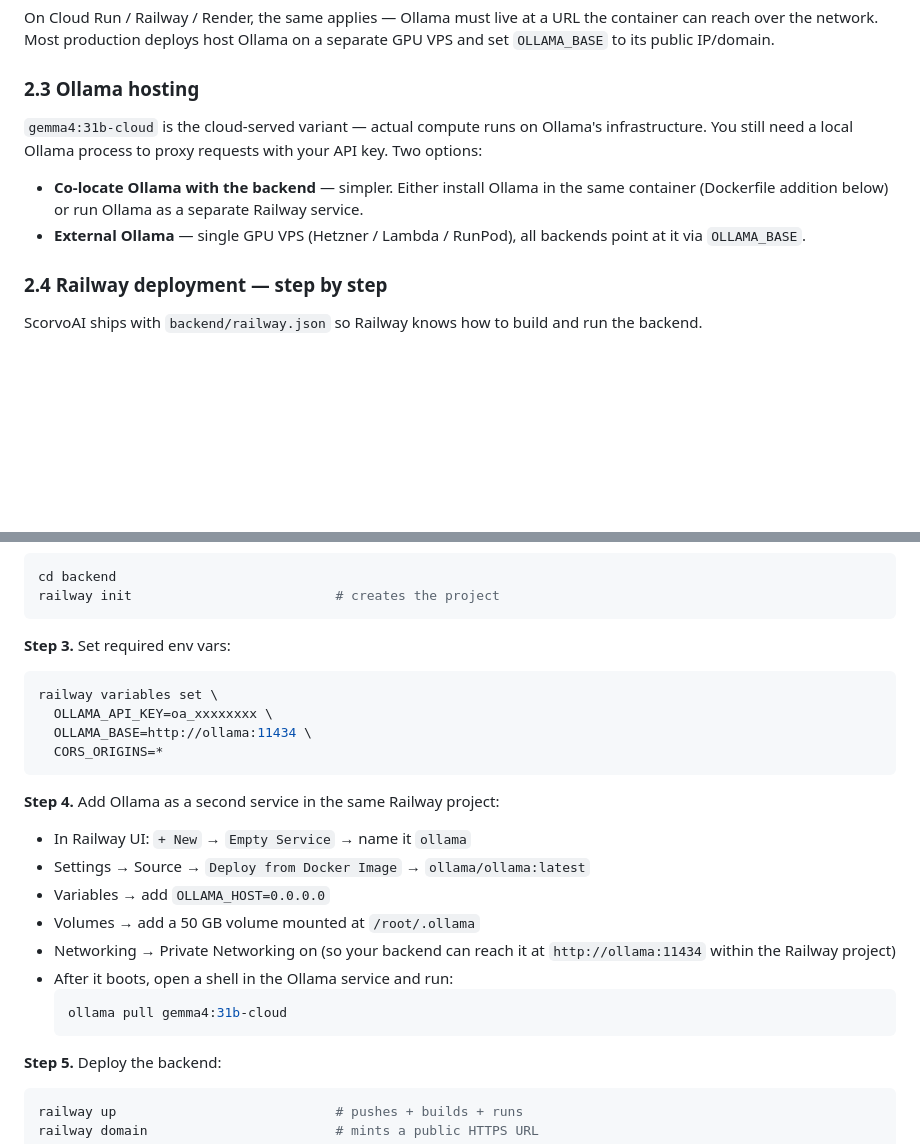
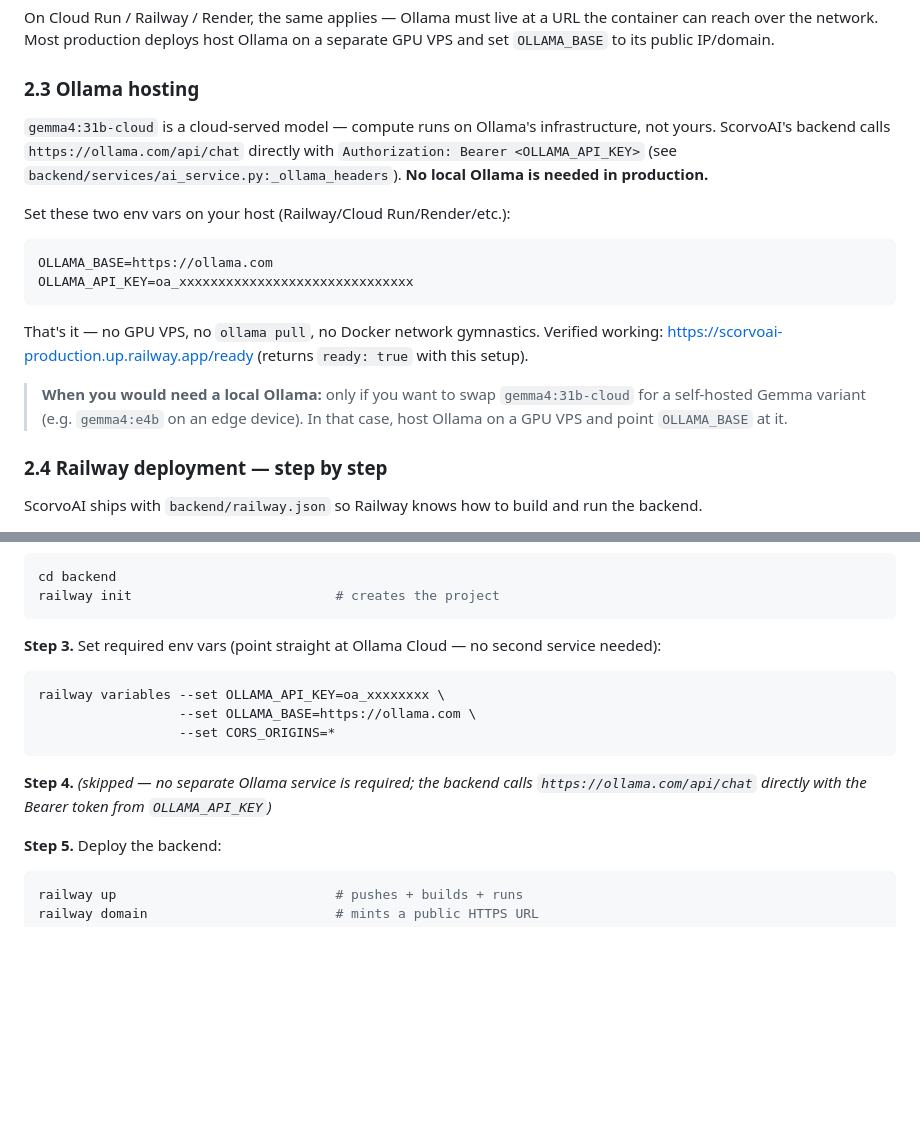
Before and after one commit to abhi9716/ScorvoAI, a Markdown page: docs/DEPLOYMENT.md, 2 parts joined by grey strips. Rendered like a GitHub page; blank space fills up the shorter version.

Commit message:
docs(deployment): live reference + Ollama Cloud simplification
- Added 'Live reference deployment' section at top with backend URL,
  smoke test commands, APK link, and test_endpoints.sh invocation
- §2.3 Ollama hosting: rewrote to reflect what we actually do —
  call Ollama Cloud's /api/chat directly with Bearer token, no
  local Ollama, no separate service. Only need a local Ollama if
  you want to swap to a self-hosted Gemma variant.
- §2.4 Railway steps: removed the now-unneeded 'create second service
  for Ollama' instructions; just set OLLAMA_BASE=https://ollama.com
- Pre-flight checklist: dropped 'local Ollama running' since we use
  Cloud directly

````diff
--- a/docs/DEPLOYMENT.md
+++ b/docs/DEPLOYMENT.md
@@ -89,15 +104,27 @@ Ollama on a separate GPU VPS and set `OLLAMA_BASE` to its public IP/domain.
 
 ### 2.3 Ollama hosting
 
-`gemma4:31b-cloud` is the cloud-served variant — actual compute runs on
-Ollama's infrastructure. You still need a local Ollama process to proxy
-requests with your API key. Two options:
+`gemma4:31b-cloud` is a cloud-served model — compute runs on Ollama's
+infrastructure, not yours. ScorvoAI's backend calls `https://ollama.com/api/chat`
+directly with `Authorization: Bearer <OLLAMA_API_KEY>` (see
+`backend/services/ai_service.py:_ollama_headers`). **No local Ollama is
+needed in production.**
 
-- **Co-locate Ollama with the backend** — simpler. Either install Ollama
-  in the same container (Dockerfile addition below) or run Ollama as a
-  separate Railway service.
-- **External Ollama** — single GPU VPS (Hetzner / Lambda / RunPod), all
-  backends point at it via `OLLAMA_BASE`.
+Set these two env vars on your host (Railway/Cloud Run/Render/etc.):
+
+```
+OLLAMA_BASE=https://ollama.com
+OLLAMA_API_KEY=oa_xxxxxxxxxxxxxxxxxxxxxxxxxxxxxx
+```
+
+That's it — no GPU VPS, no `ollama pull`, no Docker network gymnastics.
+Verified working: https://scorvoai-production.up.railway.app/ready
+(returns `ready: true` with this setup).
+
+> **When you would need a local Ollama:** only if you want to swap
+> `gemma4:31b-cloud` for a self-hosted Gemma variant (e.g. `gemma4:e4b`
+> on an edge device). In that case, host Ollama on a GPU VPS and point
+> `OLLAMA_BASE` at it.
 
 ### 2.4 Railway deployment — step by step
 
@@ -116,25 +143,17 @@ cd backend
 railway init                          # creates the project
 ```
 
-**Step 3.** Set required env vars:
+**Step 3.** Set required env vars (point straight at Ollama Cloud — no
+second service needed):
 ```bash
-railway variables set \
-  OLLAMA_API_KEY=oa_xxxxxxxx \
-  OLLAMA_BASE=http://ollama:11434 \
-  CORS_ORIGINS=*
+railway variables --set OLLAMA_API_KEY=oa_xxxxxxxx \
+                  --set OLLAMA_BASE=https://ollama.com \
+                  --set CORS_ORIGINS=*
 ```
 
-**Step 4.** Add Ollama as a second service in the same Railway project:
-- In Railway UI: `+ New` → `Empty Service` → name it `ollama`
-- Settings → Source → `Deploy from Docker Image` → `ollama/ollama:latest`
-- Variables → add `OLLAMA_HOST=0.0.0.0`
-- Volumes → add a 50 GB volume mounted at `/root/.ollama`
-- Networking → Private Networking on (so your backend can reach it at
-  `http://ollama:11434` within the Railway project)
-- After it boots, open a shell in the Ollama service and run:
-  ```bash
-  ollama pull gemma4:31b-cloud
-  ```
+**Step 4.** _(skipped — no separate Ollama service is required;
+the backend calls `https://ollama.com/api/chat` directly with the
+Bearer token from `OLLAMA_API_KEY`)_
 
 **Step 5.** Deploy the backend:
 ```bash
````
Also changed, not shown: other parts of docs/DEPLOYMENT.md (+17 -2 lines).
